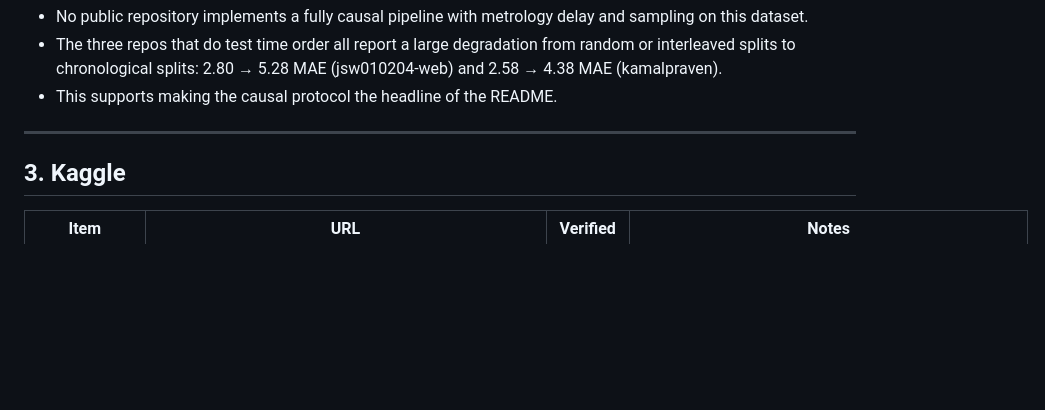
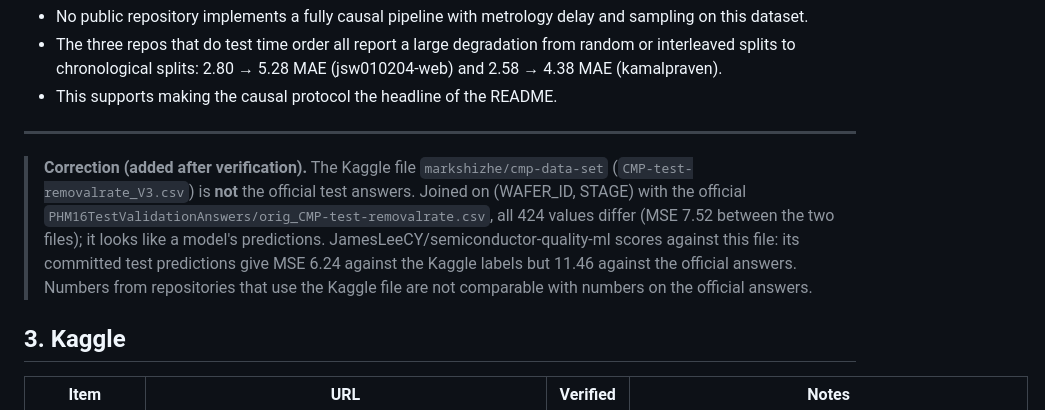
Before and after one commit to qewr1234/PHM-2018, a Markdown page: cmp2016/fab_references.md, the part around the change. Drawn GitHub-style; blank space fills up the shorter version.

```diff
--- a/cmp2016/fab_references.md
+++ b/cmp2016/fab_references.md
@@ -172,6 +172,8 @@ I found these through GitHub repository and code search (`PHM 2016 CMP`, `phm201
 - This supports making the causal protocol the headline of the README.
 
 ---
+
+> **Correction (added after verification).** The Kaggle file `markshizhe/cmp-data-set` (`CMP-test-removalrate_V3.csv`) is **not** the official test answers. Joined on (WAFER_ID, STAGE) with the official `PHM16TestValidationAnswers/orig_CMP-test-removalrate.csv`, all 424 values differ (MSE 7.52 between the two files); it looks like a model's predictions. JamesLeeCY/semiconductor-quality-ml scores against this file: its committed test predictions give MSE 6.24 against the Kaggle labels but 11.46 against the official answers. Numbers from repositories that use the Kaggle file are not comparable with numbers on the official answers.
 
 ## 3. Kaggle
 
```
Also changed, not shown: cmp2016/FAB.md (+1 -1 lines).
